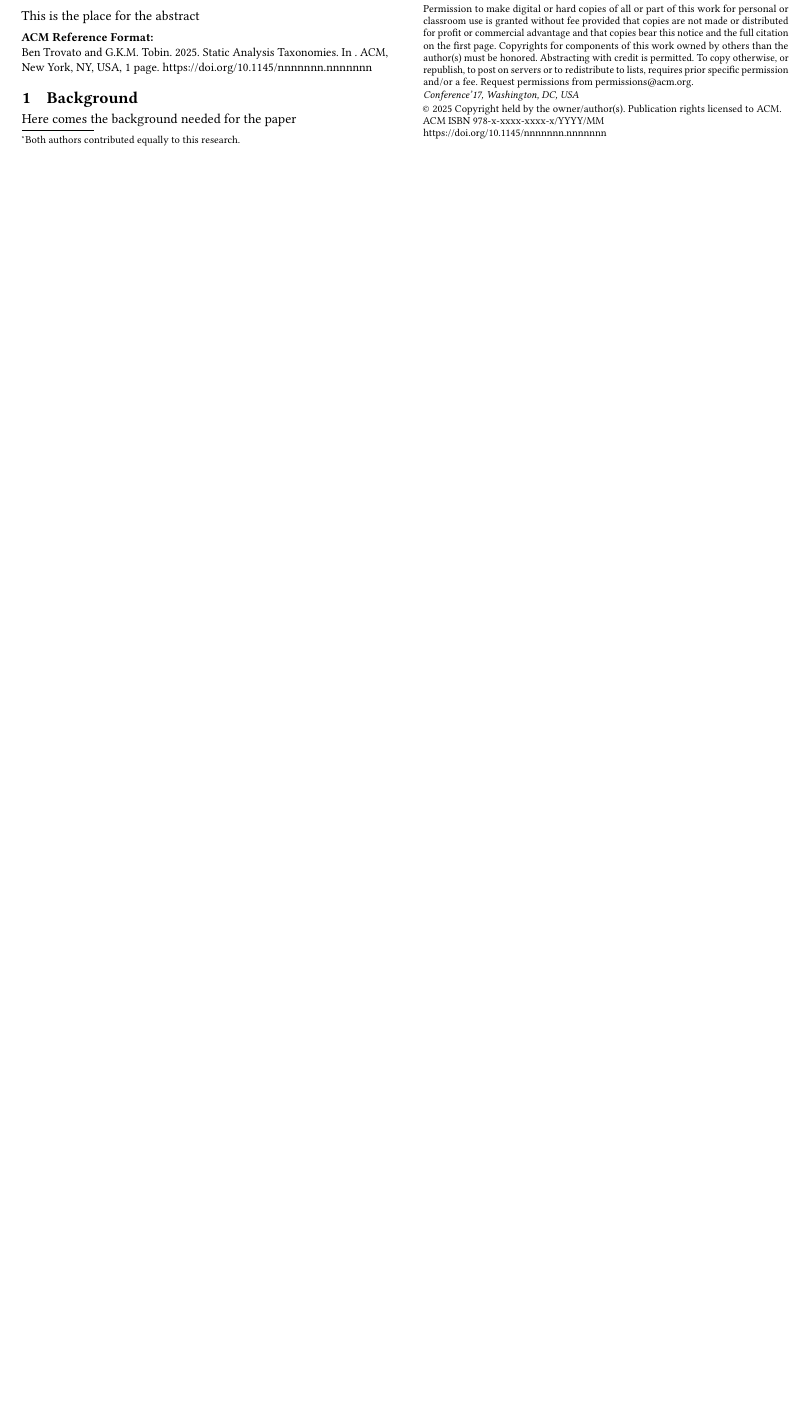
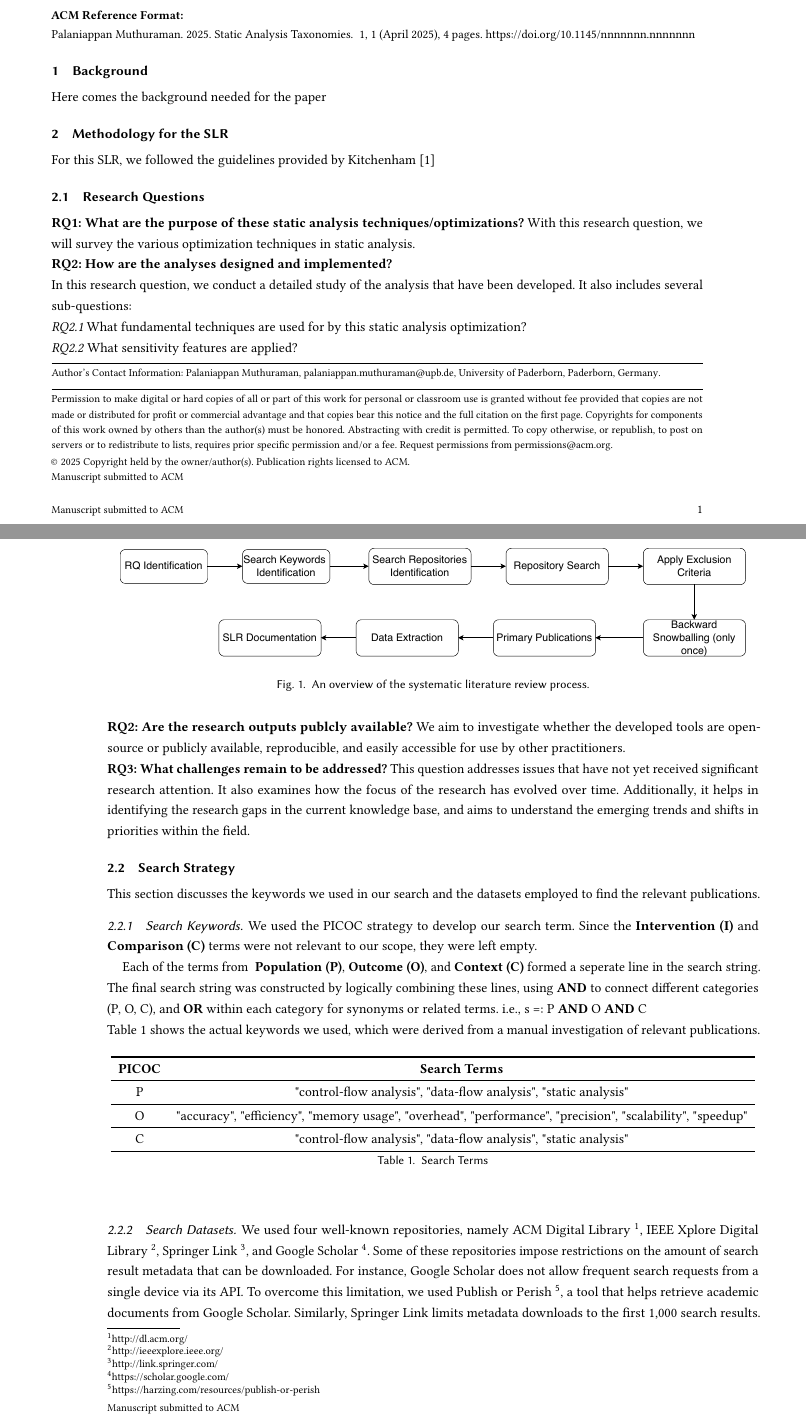
Before and after one commit to palaniappan1/SLR-Document, a LaTeX paper (ACM Conference Proceedings Primary Article Template/sample-sigconf.tex, which reads ACM Conference Proceedings Primary Article Template/content/methodology.tex, ACM Conference Proceedings Primary Article Template/my_commands.tex): part of the page before the commit and two parts of pages 1 and 2 of 4 after it, the two joined at a grey line, cut so that both start at the same text, the shorter picture padded with empty space. Compiled offline with pdfLaTeX.

Commit message:
backward_snowballing text written

```diff
--- /dev/null
+++ b/ACM Conference Proceedings Primary Article Template/content/methodology.tex
@@ -0,0 +1,53 @@
+\section{Methodology for the SLR}
+For this SLR, we followed the guidelines provided by Kitchenham \cite{kitchenham2004procedures}
+
+\subsection{Research Questions}
+
+\textbf{RQ1: What are the purpose of these static analysis techniques/optimizations?}
+With this research question, we will survey the various optimization techniques in static analysis. \\
+\textbf{RQ2: How are the analyses designed and implemented?} \\
+In this research question, we conduct a detailed study of the analysis that have been developed. It also includes several sub-questions:\\
+\textit{RQ2.1} What fundamental techniques are used for by this static analysis optimization?\\
+\textit{RQ2.2} What sensitivity features are applied?\\
+\textbf{RQ2: Are the research outputs publcly available?}
+We aim to investigate whether the developed tools are open-source or publicly available, reproducible, and easily accessible for use by other practitioners. \\
+\textbf{RQ3: What challenges remain to be addressed?}
+This question addresses issues that have not yet received significant research attention. It also examines how the focus of the research has evolved over time.
+Additionally, it helps in identifying the research gaps in the current knowledge base, and aims to understand the emerging trends and shifts in priorities within the field.
+
+\subsection{Search Strategy}
+This section discusses the keywords we used in our search and the datasets employed to find the relevant publications.
+
+\subsubsection{Search Keywords}
+We used the PICOC strategy to develop our search term. Since the \textbf{Intervention (I)} and \textbf{Comparison (C)} terms were not relevant to our scope, they were left empty.
+
+Each of the terms from \textbf{ Population (P)}, \textbf{Outcome (O)}, and \textbf{Context (C)} formed a seperate line in the search string. The final search string was constructed by logically combining these lines, using \textbf{AND} to connect different categories (P, O, C), and \textbf{OR} within each category for synonyms or related terms.
+i.e., s =: P \textbf{AND} O \textbf{AND} C \\
+Table \ref{tab:picoc_terms} shows the actual keywords we used, which were derived from a manual investigation of relevant publications.
+
+\begin{table}[h]
+    \centering
+    \begin{tabular}{cc}
+    \toprule
+    \textbf{PICOC} & \textbf{Search Terms} \\
+    \midrule
+    P & \text{"control-flow analysis", "data-flow analysis", "static analysis"} \\
+    \midrule
+    O & \text{"accuracy", "efficiency", "memory usage", "overhead", "performance", "precision", "scalability", "speedup"} \\
+    \midrule
+    C & \text{"control-flow analysis", "data-flow analysis", "static analysis"} \\
+    \bottomrule
+    \end{tabular}
+    \caption{Search Terms}
+    \label{tab:picoc_terms}
+\end{table}
+
+\begin{figure}
+    \centering
+    \includegraphics[width=1\linewidth]{figures/SLR.drawio.pdf}
+    \caption{An overview of the systematic literature review process.}
+    \label{fig:slr-overview}
+\end{figure}
+
+\subsubsection{Search Datasets}
+We used four well-known repositories, namely ACM Digital Library \footnote[1]{http://dl.acm.org/}, IEEE Xplore Digital Library \footnote[2]{http://ieeexplore.ieee.org/}, Springer Link \footnote[3]{http://link.springer.com/}, and Google Scholar \footnote[4]{https://scholar.google.com/}. Some of these repositories impose restrictions on the amount of search result metadata that can be downloaded. For instance, Google Scholar does not allow frequent search requests from a single device via its API. To overcome this limitation, we used Publish or Perish \footnote[5]{https://harzing.com/resources/publish-or-perish}, a tool that helps retrieve academic documents from Google Scholar. Similarly, Springer Link limits metadata downloads to the first 1,000 search results. However, our search query yielded approximately 10,000 results on this repository. Manually downloading metadata in batches would have been tedious and time-consuming. To handle this efficiently, we used Python scripts to extract data from Springer Link, IEEE Xplore, and ACM Digital Library.
--- a/ACM Conference Proceedings Primary Article Template/my_commands.tex
+++ b/ACM Conference Proceedings Primary Article Template/my_commands.tex
@@ -23,6 +23,8 @@
 \newcommand{\leen}[1]{\textcolor{red}{LJ: #1}}
 
 \newcommand{\rom}[1]{\uppercase\expandafter{\romannumeral #1\relax}}
+\renewcommand{\labelenumi}{\arabic{enumi}.}
+\newcommand{\noofpapers}{\text{124 }}
 
 
 \lstdefinestyle{mystyle}{
--- a/ACM Conference Proceedings Primary Article Template/sample-sigconf.tex
+++ b/ACM Conference Proceedings Primary Article Template/sample-sigconf.tex
@@ -1,4 +1,5 @@
-\documentclass[sigconf]{acmart}
+% \documentclass[sigconf]{acmart}
+\documentclass[manuscript]{acmart}
 \include{my_commands}
 
 \AtBeginDocument{%
@@ -8,22 +9,32 @@
 
 \title{Static Analysis Taxonomies}
 
-\author{Ben Trovato}
-\authornote{Both authors contributed equally to this research.}
-\email{trovato@corporation.com}
-\orcid{1234-5678-9012}
-\author{G.K.M. Tobin}
+\author{Palaniappan Muthuraman}
 \authornotemark[1]
-\email{webmaster@marysville-ohio.com}
+\email{palaniappan.muthuraman@upb.de}
 \affiliation{%
-  \institution{Institute for Clarity in Documentation}
-  \city{Dublin}
-  \state{Ohio}
-  \country{USA}
+  \institution{University of Paderborn}
+  \city{Paderborn}
+  \country{Germany}
 }
 
 \begin{abstract}
-This is the place for the abstract
+\textit{Context:}
+Static analysis is a fundamental technique in software engineeering used to analyse program code without executing it.
+It helps in finding security vulnerabilities, defects in the software system early in the development lifecycle.
+Despite its effectiveness, it still faces challenges related to scalability, precision impact, performance overhead, computational complexity.
+Traiditional static analysis techniques may generate false positives, struggle to scale for large code bases, and demand significant computational resources.
+Optimizing static analysis techniques aims to enhance analysis precision, improve scalability, reduce computational costs, and minimize false positives. \\
+\textit{Objective:}
+Our goal is to present a clear overview of the state-of-the-art static analysis optimization techniques and highlight emerging trends in static analysis approaches.
+This will help us identify where most of the current research efforts are concentrated, and pinpoint areas where future researches should be directed.\\
+\textit{Method:}
+We conducted a Systematic Literature Review (SLR) by analyzing \noofpapers research papers published in static analysis, program analysis, and software engineering venues over the past 15 years (January 2009 to October 2024).
+The primary objective of this review is to gather insights into the problems addressed by these approaches, the fundamental techniques employed, the static analysis sensitivities considered, and the potential for optimization. \\
+\textit{Result:}
+\todo{Write the results at the end} \\
+\textit{Conclusion:}
+\todo{Write what has been done and what is been lacking for the futire research to be taken care of}
 \end{abstract}
 
 \maketitle
```
Also changed, not shown: ACM Conference Proceedings Primary Article Template/bibliography.bib (added, +28 -0 lines), ACM Conference Proceedings Primary Article Template/content/Graphs.tex (added, +5 -0 lines), ACM Conference Proceedings Primary Article Template/figures/SLR.drawio.pdf (added), ACM Conference Proceedings Primary Article Template/sample-base.bib (deleted), ACM Conference Proceedings Primary Article Template/sample-sigconf.bbl, ACM Conference Proceedings Primary Article Template/sample-sigconf.pdf, ACM Conference Proceedings Primary Article Template/content/methodology.tex (50 more changed lines), ACM Conference Proceedings Primary Article Template/sample-sigconf.tex (5 more changed lines), 7 other files.
